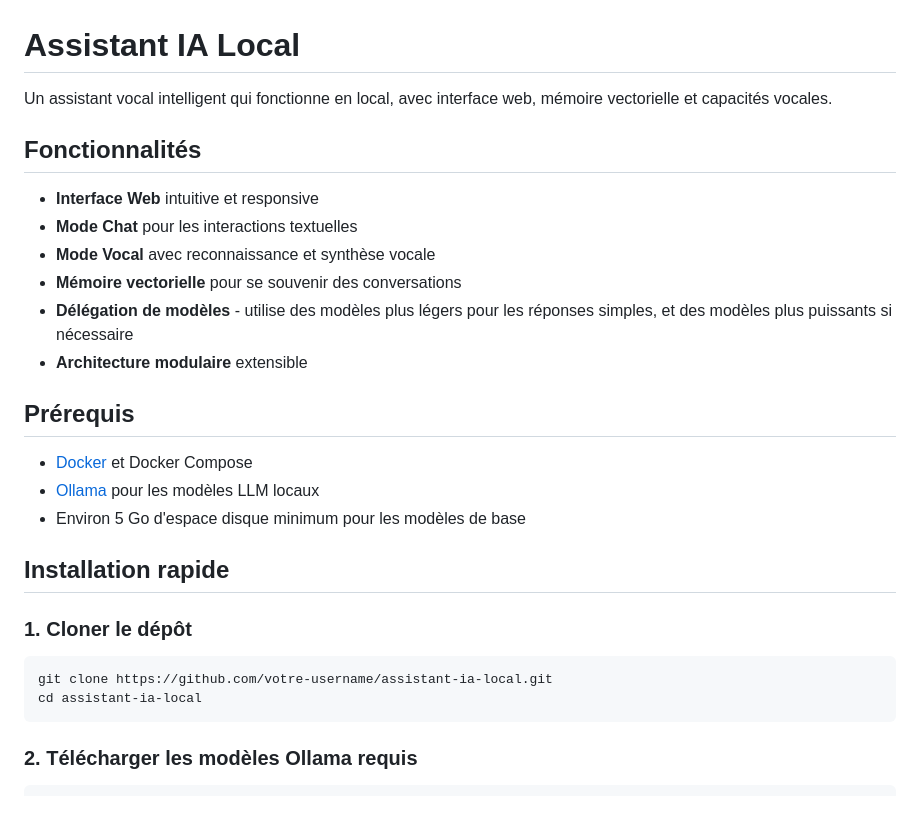
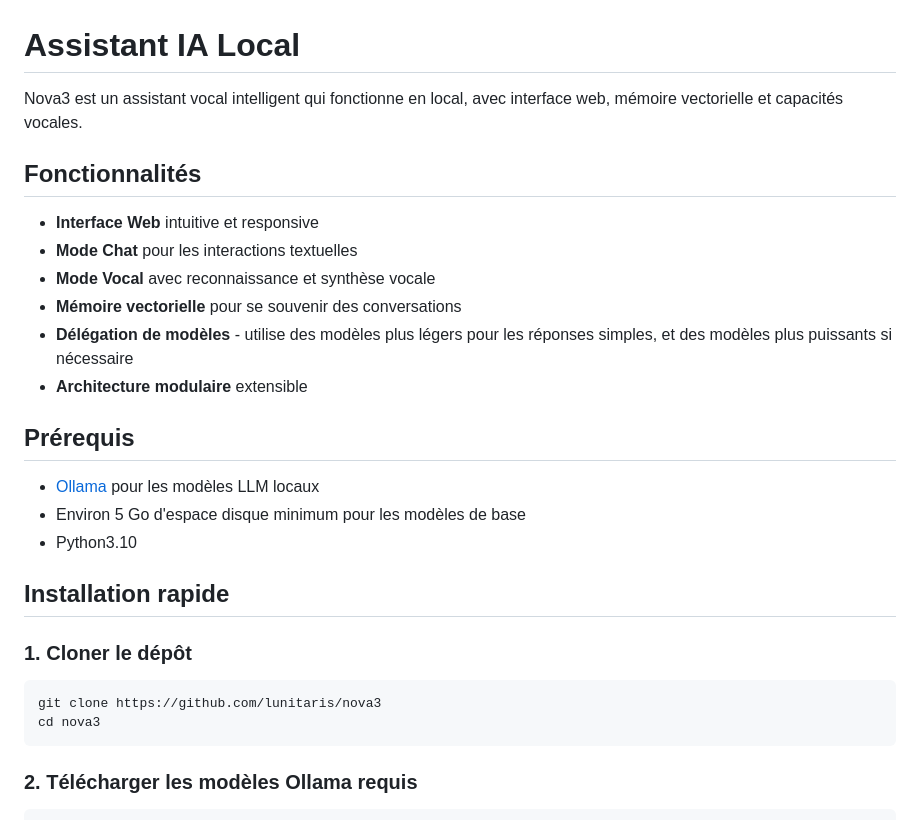
Before and after one commit to lunitaris/nova3, a Markdown page: README.md, the part around one of its changes. Rendered like a GitHub page.

````diff
--- a/README.md
+++ b/README.md
@@ -1,6 +1,6 @@
 # Assistant IA Local
 
-Un assistant vocal intelligent qui fonctionne en local, avec interface web, mémoire vectorielle et capacités vocales.
+Nova3 est un assistant vocal intelligent qui fonctionne en local, avec interface web, mémoire vectorielle et capacités vocales.
 
 ## Fonctionnalités
 
@@ -13,17 +13,17 @@ Un assistant vocal intelligent qui fonctionne en local, avec interface web, mém
 
 ## Prérequis
 
-- [Docker](https://www.docker.com/) et Docker Compose
 - [Ollama](https://ollama.com/) pour les modèles LLM locaux
 - Environ 5 Go d'espace disque minimum pour les modèles de base
+- Python3.10
 
 ## Installation rapide
 
 ### 1. Cloner le dépôt
 
 ```bash
-git clone https://github.com/votre-username/assistant-ia-local.git
-cd assistant-ia-local
+git clone https://github.com/lunitaris/nova3
+cd nova3
 ```
 
 ### 2. Télécharger les modèles Ollama requis
````
Also changed, not shown: other parts of README.md (+35 -13 lines).
